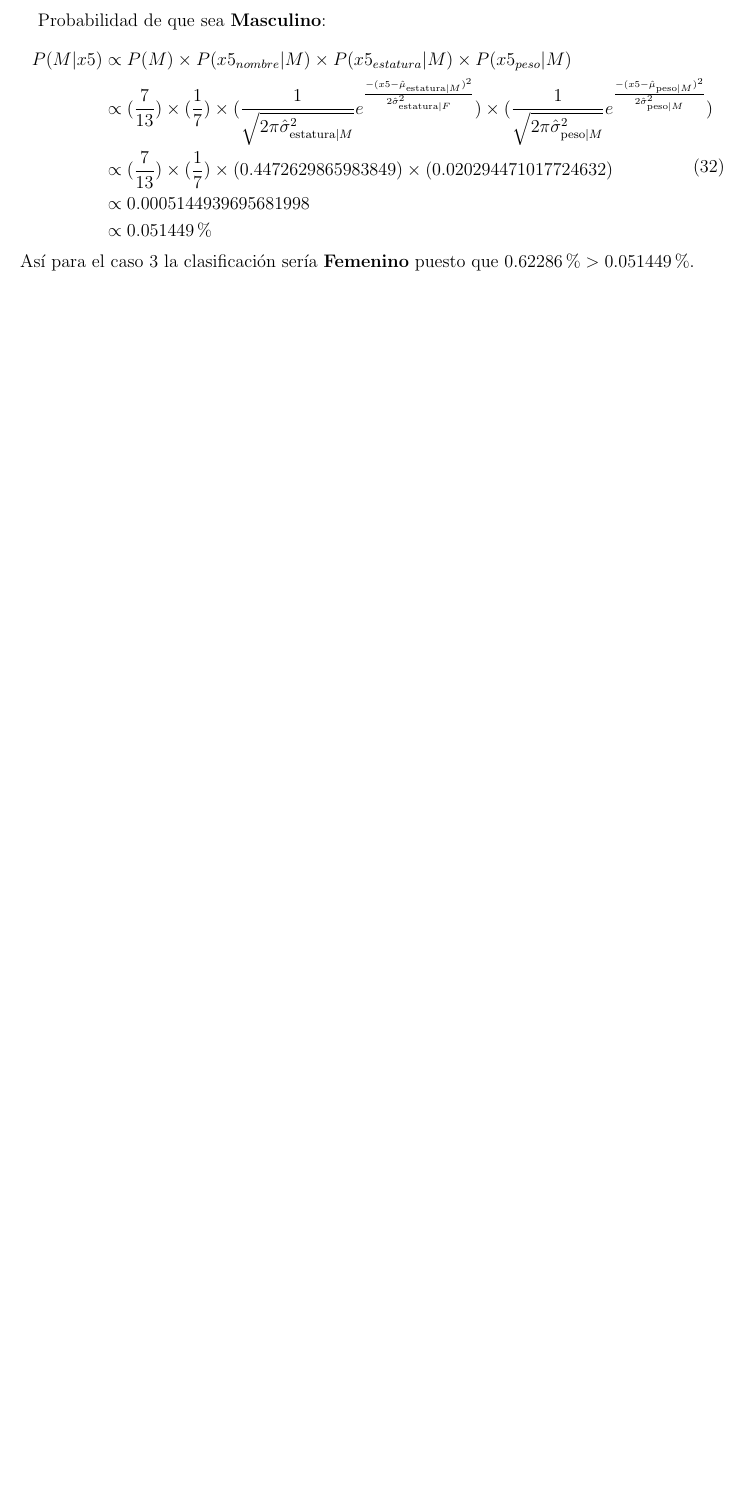
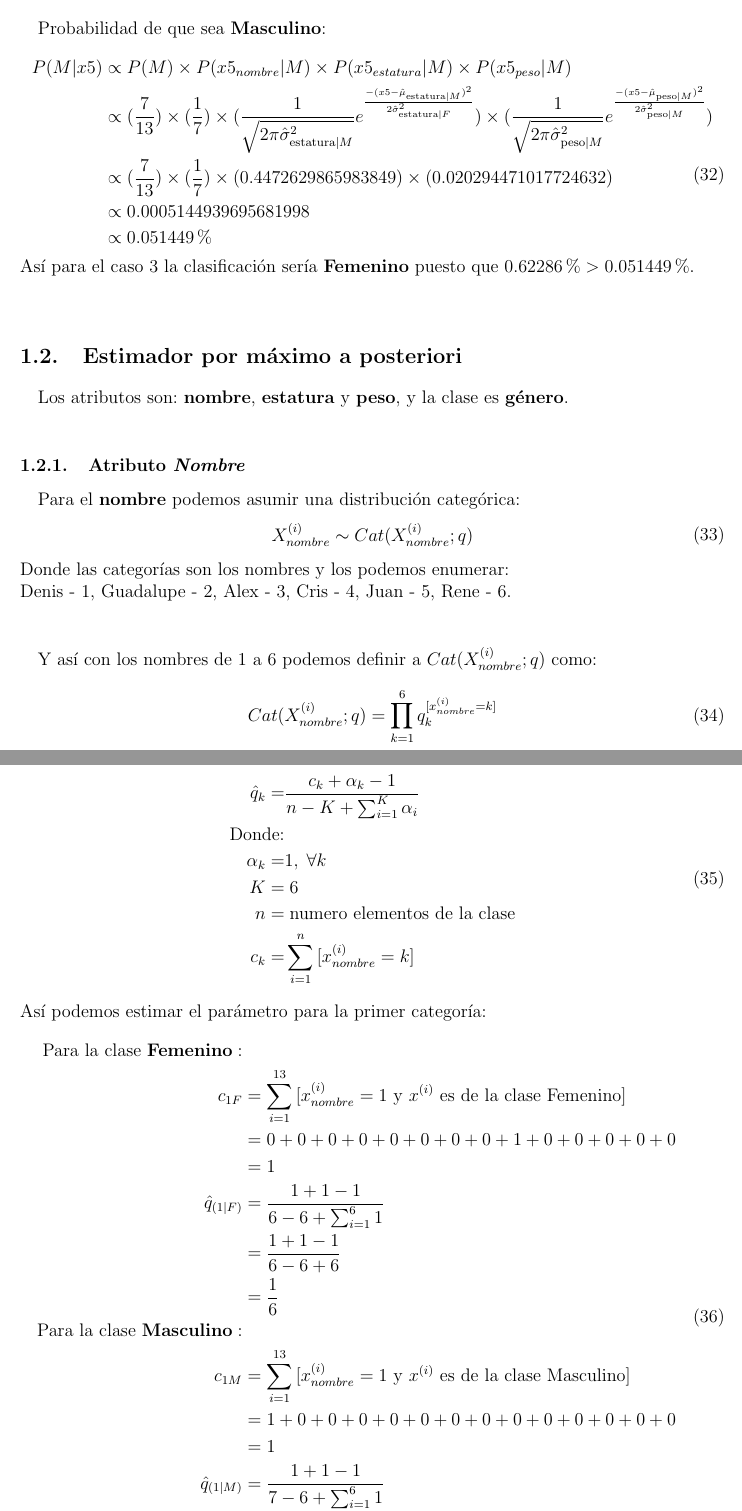
Before and after one commit to Sirivasv/MCC-AA, a LaTeX problem sheet (Tarea2/Tarea2_Rivas_Vega_Saul_Ivan.tex): part of page 11 of 11 before the commit and two parts of pages 11 and 12 of 13 after it, the two joined at a grey line, cut so that both start at the same text, the shorter picture padded with empty space. Compiled offline with pdfLaTeX.

Commit message:
latest changes

```diff
--- a/Tarea2/Tarea2_Rivas_Vega_Saul_Ivan.tex
+++ b/Tarea2/Tarea2_Rivas_Vega_Saul_Ivan.tex
@@ -362,3 +362,50 @@
  \end{split}
  \end{equation}
  Así para el caso 3 la clasificación sería \textbf{Femenino} puesto que $0.62286\% > 0.051449\%$.\\
+ \subsection{Estimador por máximo a posteriori}
+ \paragraph{}Los atributos son: \textbf{nombre}, \textbf{estatura} y \textbf{peso}, y la clase es \textbf{género}.\\
+ \subsubsection{Atributo \textit{Nombre}}
+ \paragraph{} Para el \textbf{nombre} podemos asumir una distribución categórica:
+ \begin{equation}
+ \begin{split}
+ X_{nombre}^{(i)}\sim Cat(X_{nombre}^{(i)};q)\\
+ \end{split}
+ \end{equation}
+ Donde las categorías son los nombres y los podemos enumerar:\\
+ Denis - 1, Guadalupe - 2, Alex - 3, Cris - 4, Juan - 5, Rene - 6.\\
+ \paragraph{}Y así con los nombres de 1 a 6 podemos definir a $Cat(X_{nombre}^{(i)};q)$ como:\\
+ \begin{equation}
+ \begin{split}
+ Cat(X_{nombre}^{(i)};q) = \prod_{k=1}^{6}q_{k}^{[x_{nombre}^{(i)}=k ]}\\
+ \end{split}
+ \end{equation}
+ Donde podemos estimar a $q_k$ usando el estimador MAP como:
+ \begin{equation}
+ \begin{split}
+ \hat{q}_k =& \frac{c_k + \alpha_k - 1}{n - K + \sum_{i=1}^{K}{\alpha_i}} \\
+ \text{Donde:}&\\
+ \alpha_k =& 1,\; \forall k\\
+ K =& \; 6\\
+ n =& \; \text{numero elementos de la clase}\\
+ c_k =& \sum_{i = 1}^{n}{[x^{(i)}_{nombre}=k]}
+ \end{split}
+ \end{equation}
+ Así podemos estimar el parámetro para la primer categoría:\\
+ \begin{equation}
+ \begin{split}
+ \text{Para la clase \textbf{Femenino}}:\\
+ c_{1F} &= \sum_{i = 1}^{13}{[x^{(i)}_{nombre}=1 \text{ y $x^{(i)}$ es de la clase Femenino}]}\\
+ &= 0 + 0 + 0 + 0 + 0 + 0 + 0 + 0 + 1 + 0 + 0 + 0 + 0 + 0\\
+ &= 1\\
+ \hat{q}_{(1|F)} &= \frac{1 + 1 - 1}{6 - 6 + \sum_{i=1}^{6}{1}} \\
+ &= \frac{1 + 1 - 1}{6 - 6 + 6} \\
+ &= \frac{1}{6} \\
+ \text{Para la clase \textbf{Masculino}}:\\
+ c_{1M} &= \sum_{i = 1}^{13}{[x^{(i)}_{nombre}=1 \text{ y $x^{(i)}$ es de la clase Masculino}]}\\
+ &= 1 + 0 + 0 + 0 + 0 + 0 + 0 + 0 + 0 + 0 + 0 + 0 + 0 + 0\\
+ &= 1\\
+ \hat{q}_{(1|M)} &= \frac{1 + 1 - 1}{7 - 6 + \sum_{i=1}^{6}{1}} \\
+ &= \frac{1 + 1 - 1}{7 - 6 + 6} \\
+ &= \frac{1}{7} \\
+ \end{split}
+ \end{equation}
```
Also changed, not shown: Tarea2/Tarea2_Rivas_Vega_Saul_Ivan.pdf, Tarea2/Tarea2_Rivas_Vega_Saul_Ivan.tex (8 more changed lines), 4 other files.
